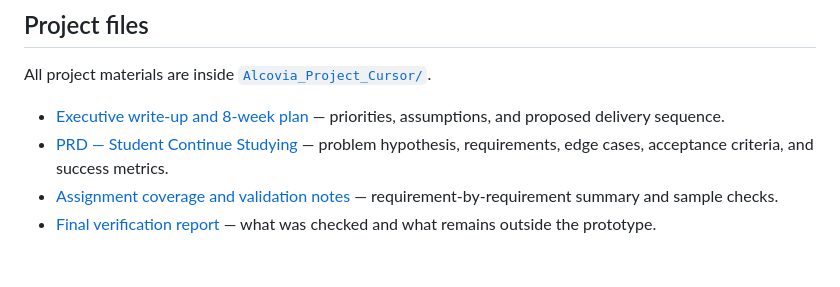
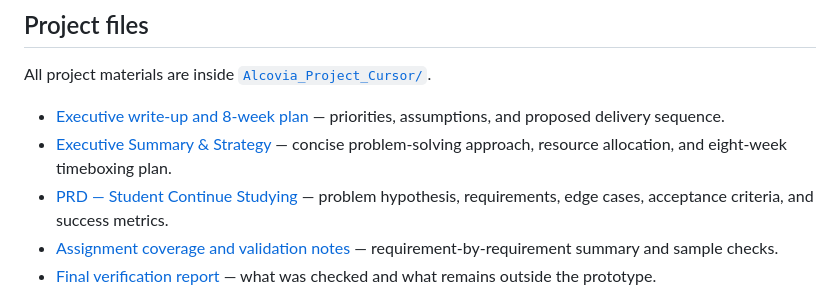
Before and after one commit to Indemmity/alcovia-product-analytics, a Markdown page: README.md, the part around the change. GitHub-like rendering; blank space fills up the shorter version.

Commit message:
Link executive summary and strategy document from README

```diff
--- a/README.md
+++ b/README.md
@@ -49,6 +49,7 @@ The dashboards use browser `fetch()` to read the CSV files, so serve the folder
 All project materials are inside [`Alcovia_Project_Cursor/`](Alcovia_Project_Cursor/).
 
 - [Executive write-up and 8-week plan](Alcovia_Project_Cursor/docs/executive_writeup.md) — priorities, assumptions, and proposed delivery sequence.
+- [Executive Summary & Strategy](Alcovia_Project_Cursor/docs/EXECUTIVE_SUMMARY_STRATEGY.md) — concise problem-solving approach, resource allocation, and eight-week timeboxing plan.
 - [PRD — Student Continue Studying](Alcovia_Project_Cursor/docs/PRD_student_continue_studying.md) — problem hypothesis, requirements, edge cases, acceptance criteria, and success metrics.
 - [Assignment coverage and validation notes](Alcovia_Project_Cursor/ASSIGNMENT_COVERAGE.md) — requirement-by-requirement summary and sample checks.
 - [Final verification report](Alcovia_Project_Cursor/FINAL_REPORT.md) — what was checked and what remains outside the prototype.
```
